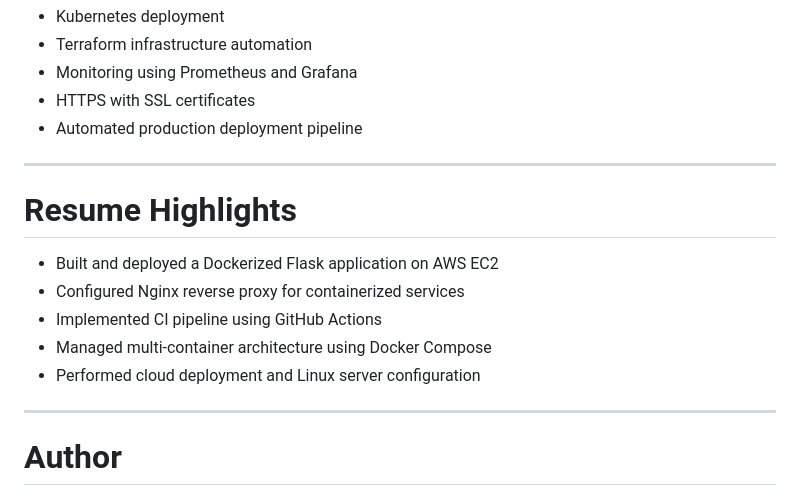
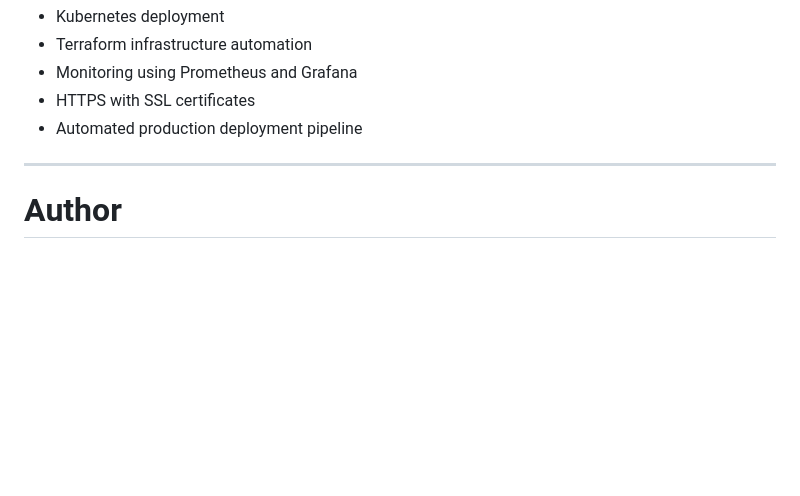
Before and after one commit to hrshtmlng/flask-devops-app, a Markdown page: README.md, the part around the change. Rendered like a GitHub page; blank space fills up the shorter version.

```diff
--- a/README.md
+++ b/README.md
@@ -286,16 +286,6 @@ Through this project I learned:
 
 ---
 
-# Resume Highlights
-
-- Built and deployed a Dockerized Flask application on AWS EC2
-- Configured Nginx reverse proxy for containerized services
-- Implemented CI pipeline using GitHub Actions
-- Managed multi-container architecture using Docker Compose
-- Performed cloud deployment and Linux server configuration
-
----
-
 # Author
 
 Harshit Malang
```
